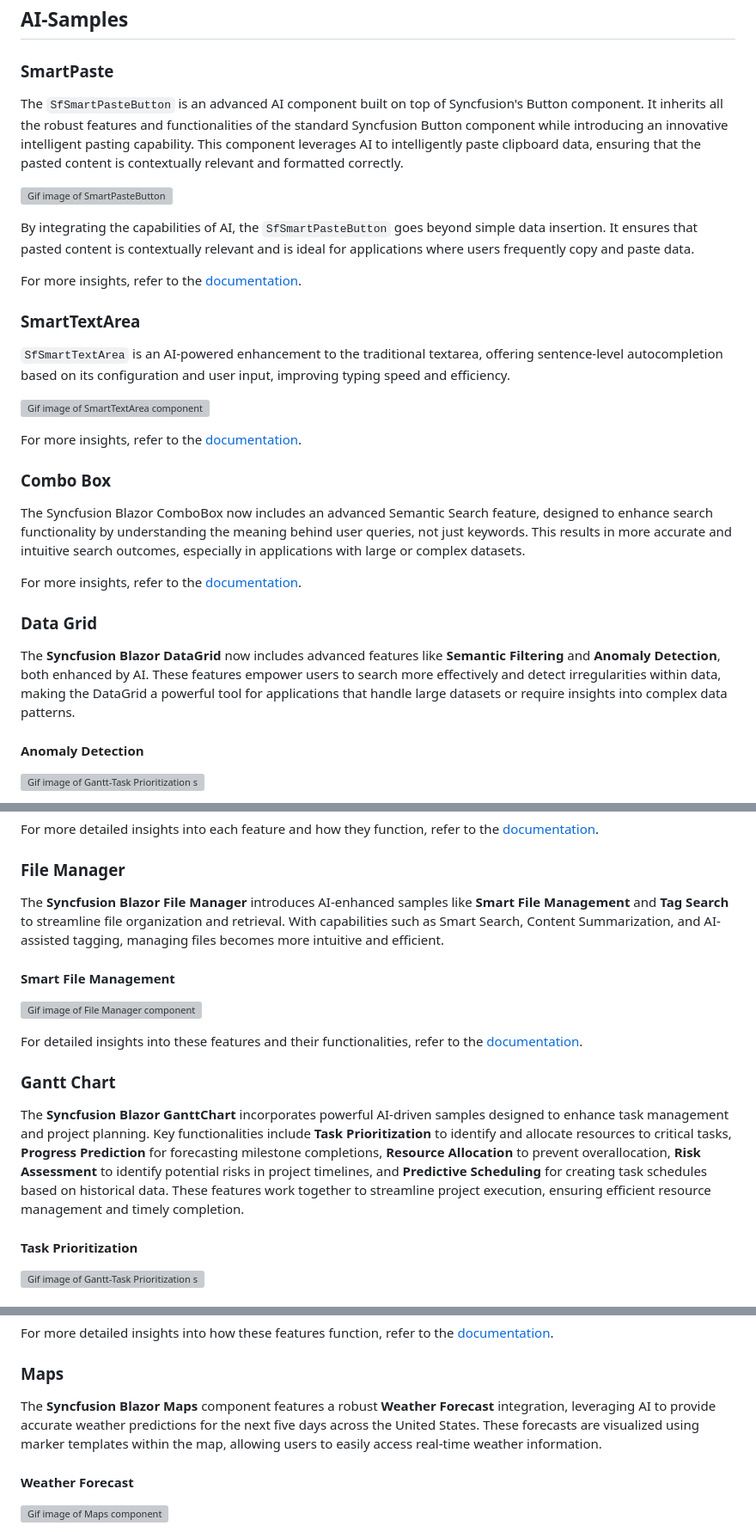
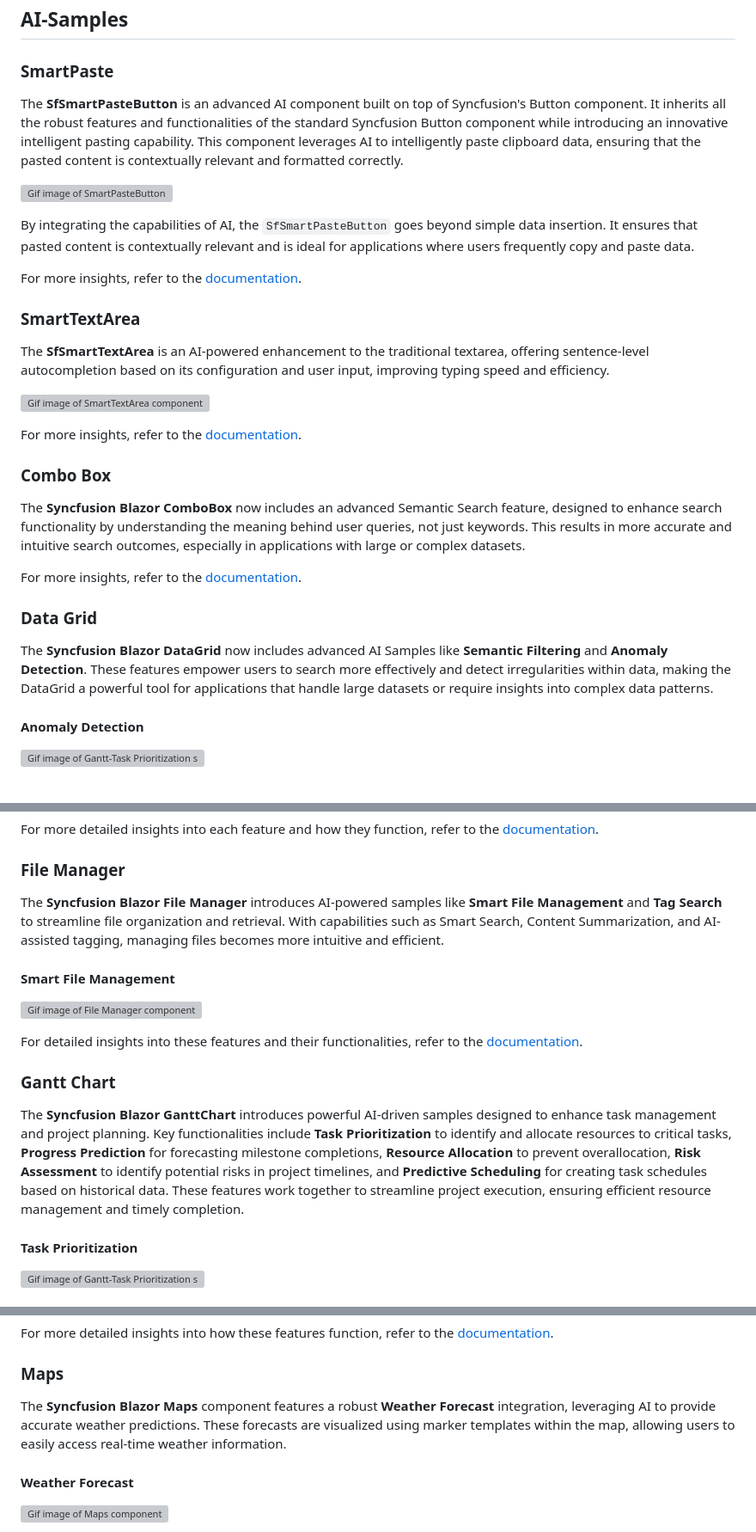
Before and after one commit to syncfusion/smart-ai-samples, a Markdown page: blazor/README.md, 3 parts joined by grey strips. Shown: that part at 86% size. Drawn GitHub-style; grey boxes are pictures that could not be loaded.

```diff
--- a/blazor/README.md
+++ b/blazor/README.md
@@ -54,7 +54,7 @@ Once configured everything, hit `Run` and you're good to go!
 
 ### SmartPaste
 
-The `SfSmartPasteButton` is an advanced AI component built on top of Syncfusion's Button component. It inherits all the robust features and functionalities of the standard Syncfusion Button component while introducing an innovative intelligent pasting capability. This component leverages AI to intelligently paste clipboard data, ensuring that the pasted content is contextually relevant and formatted correctly.
+The **SfSmartPasteButton** is an advanced AI component built on top of Syncfusion's Button component. It inherits all the robust features and functionalities of the standard Syncfusion Button component while introducing an innovative intelligent pasting capability. This component leverages AI to intelligently paste clipboard data, ensuring that the pasted content is contextually relevant and formatted correctly.
 
 ![Gif image of SmartPasteButton](SyncfusionAISamples/wwwroot/gif-images/smart-paste/smartpaste-withannotations.gif)
 
@@ -64,7 +64,7 @@ For more insights, refer to the [documentation](SyncfusionAISamples/Components/P
 
 ### SmartTextArea
 
-`SfSmartTextArea` is an AI-powered enhancement to the traditional textarea, offering sentence-level autocompletion based on its configuration and user input, improving typing speed and efficiency.
+The **SfSmartTextArea** is an AI-powered enhancement to the traditional textarea, offering sentence-level autocompletion based on its configuration and user input, improving typing speed and efficiency.
 
 ![Gif image of SmartTextArea component](SyncfusionAISamples/wwwroot/gif-images/smart-textarea/smart-textarea.gif)
 
@@ -72,13 +72,13 @@ For more insights, refer to the [documentation](SyncfusionAISamples/Components/P
 
 ### Combo Box
 
-The Syncfusion Blazor ComboBox now includes an advanced Semantic Search feature, designed to enhance search functionality by understanding the meaning behind user queries, not just keywords. This results in more accurate and intuitive search outcomes, especially in applications with large or complex datasets.
+The **Syncfusion Blazor ComboBox** now includes an advanced Semantic Search feature, designed to enhance search functionality by understanding the meaning behind user queries, not just keywords. This results in more accurate and intuitive search outcomes, especially in applications with large or complex datasets.
 
 For more insights, refer to the [documentation](SyncfusionAISamples/Components/Pages/ComboBox/Readme.md).
 
 ### Data Grid
 
-The **Syncfusion Blazor DataGrid** now includes advanced features like **Semantic Filtering** and **Anomaly Detection**, both enhanced by AI. These features empower users to search more effectively and detect irregularities within data, making the DataGrid a powerful tool for applications that handle large datasets or require insights into complex data patterns.
+The **Syncfusion Blazor DataGrid** now includes advanced AI Samples like **Semantic Filtering** and **Anomaly Detection**. These features empower users to search more effectively and detect irregularities within data, making the DataGrid a powerful tool for applications that handle large datasets or require insights into complex data patterns.
 
 #### Anomaly Detection
 
@@ -120,7 +120,7 @@ For more detailed insights into each feature and how they function, refer to the
 
 ### File Manager
 
-The **Syncfusion Blazor File Manager** introduces AI-enhanced samples like **Smart File Management** and **Tag Search** to streamline file organization and retrieval. With capabilities such as Smart Search, Content Summarization, and AI-assisted tagging, managing files becomes more intuitive and efficient.
+The **Syncfusion Blazor File Manager** introduces AI-powered samples like **Smart File Management** and **Tag Search** to streamline file organization and retrieval. With capabilities such as Smart Search, Content Summarization, and AI-assisted tagging, managing files becomes more intuitive and efficient.
 
 #### Smart File Management
 
@@ -130,7 +130,7 @@ For detailed insights into these features and their functionalities, refer to th
 
 ### Gantt Chart
 
-The **Syncfusion Blazor GanttChart** incorporates powerful AI-driven samples designed to enhance task management and project planning. Key functionalities include **Task Prioritization** to identify and allocate resources to critical tasks, **Progress Prediction** for forecasting milestone completions, **Resource Allocation** to prevent overallocation, **Risk Assessment** to identify potential risks in project timelines, and **Predictive Scheduling** for creating task schedules based on historical data. These features work together to streamline project execution, ensuring efficient resource management and timely completion.
+The **Syncfusion Blazor GanttChart** introduces powerful AI-driven samples designed to enhance task management and project planning. Key functionalities include **Task Prioritization** to identify and allocate resources to critical tasks, **Progress Prediction** for forecasting milestone completions, **Resource Allocation** to prevent overallocation, **Risk Assessment** to identify potential risks in project timelines, and **Predictive Scheduling** for creating task schedules based on historical data. These features work together to streamline project execution, ensuring efficient resource management and timely completion.
 
 #### Task Prioritization
 
@@ -179,7 +179,7 @@ For more detailed insights into how these features function, refer to the [docum
 
 ### Maps
 
-The **Syncfusion Blazor Maps** component features a robust **Weather Forecast** integration, leveraging AI to provide accurate weather predictions for the next five days across the United States. These forecasts are visualized using marker templates within the map, allowing users to easily access real-time weather information.
+The **Syncfusion Blazor Maps** component features a robust **Weather Forecast** integration, leveraging AI to provide accurate weather predictions. These forecasts are visualized using marker templates within the map, allowing users to easily access real-time weather information.
 
 #### Weather Forecast
 
```
Also changed, not shown: other parts of blazor/README.md (+1 -1 lines).
